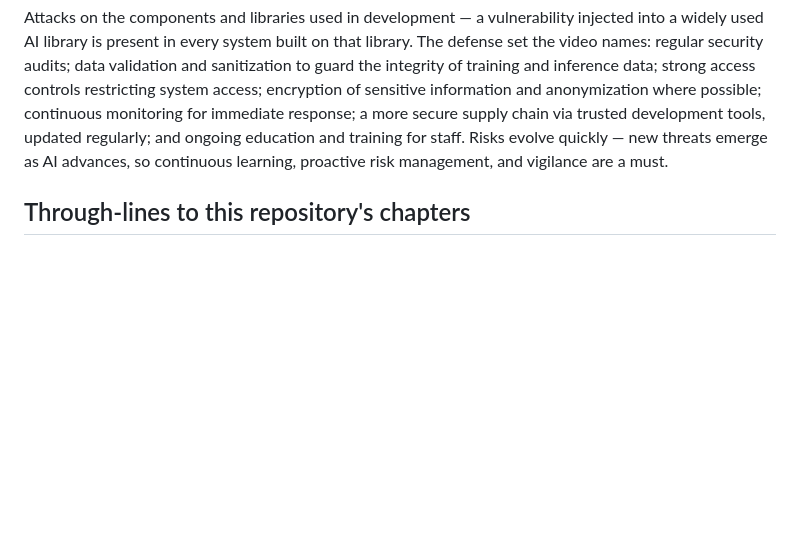
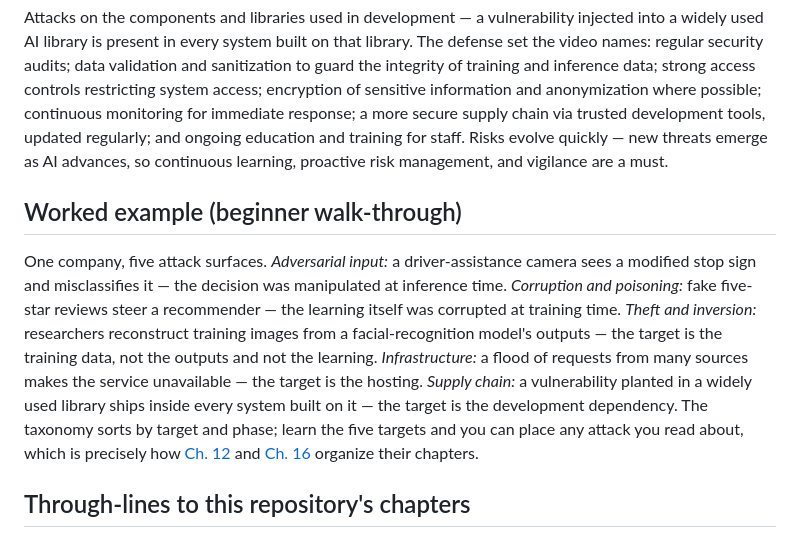
Before and after one commit to AdilShamim8/AI-Safety, a Markdown page: courses/datacamp-ai-security-risk/ch02-05-external-risks-in-ai.md, the part around the change. Drawn GitHub-style; blank space fills up the shorter version.

Commit message:
docs(courses): the worked example for lesson 2.05 — one company, five attack surfaces, each named by target and phase [S10-P46] [S10-P46]

```diff
--- a/courses/datacamp-ai-security-risk/ch02-05-external-risks-in-ai.md
+++ b/courses/datacamp-ai-security-risk/ch02-05-external-risks-in-ai.md
@@ -29,6 +29,10 @@ Targets the physical and virtual environments hosting AI systems — the support
 
 Attacks on the components and libraries used in development — a vulnerability injected into a widely used AI library is present in every system built on that library. The defense set the video names: regular security audits; data validation and sanitization to guard the integrity of training and inference data; strong access controls restricting system access; encryption of sensitive information and anonymization where possible; continuous monitoring for immediate response; a more secure supply chain via trusted development tools, updated regularly; and ongoing education and training for staff. Risks evolve quickly — new threats emerge as AI advances, so continuous learning, proactive risk management, and vigilance are a must.
 
+## Worked example (beginner walk-through)
+
+One company, five attack surfaces. *Adversarial input:* a driver-assistance camera sees a modified stop sign and misclassifies it — the decision was manipulated at inference time. *Corruption and poisoning:* fake five-star reviews steer a recommender — the learning itself was corrupted at training time. *Theft and inversion:* researchers reconstruct training images from a facial-recognition model's outputs — the target is the training data, not the outputs and not the learning. *Infrastructure:* a flood of requests from many sources makes the service unavailable — the target is the hosting. *Supply chain:* a vulnerability planted in a widely used library ships inside every system built on it — the target is the development dependency. The taxonomy sorts by target and phase; learn the five targets and you can place any attack you read about, which is precisely how [Ch. 12](../../chapters/12-adversarial-ml-and-robustness/README.md) and [Ch. 16](../../chapters/16-privacy-provenance-and-supply-chains/README.md) organize their chapters.
+
 ## Through-lines to this repository's chapters
 
 - [Ch. 12](../../chapters/12-adversarial-ml-and-robustness/README.md) — adversarial inputs and robustness at full depth.
```
